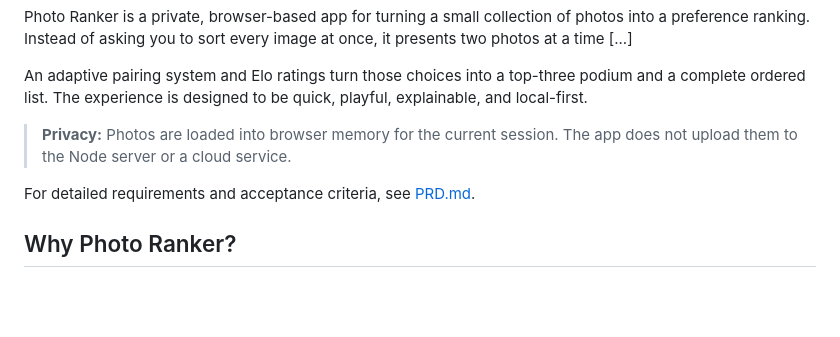
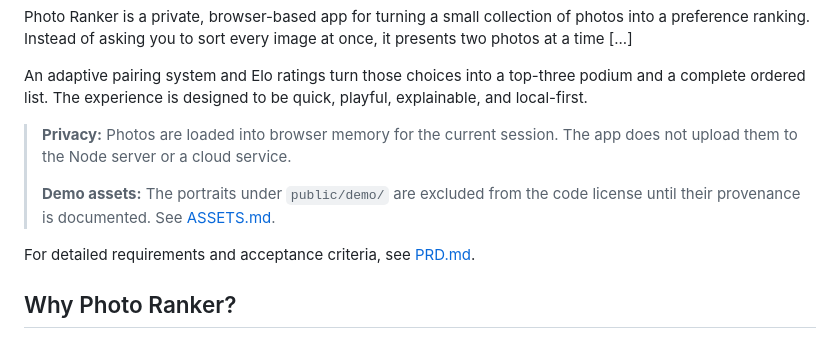
Before and after one commit to xudaniel/photo-ranker-elo-style, a Markdown page: README.md, the part around one of its changes. GitHub-like rendering; blank space fills up the shorter version.

Commit message:
Improve README proof and project status

```diff
--- a/README.md
+++ b/README.md
@@ -5,6 +8,8 @@ Photo Ranker is a private, browser-based app for turning a small collection of p
 An adaptive pairing system and Elo ratings turn those choices into a top-three podium and a complete ordered list. The experience is designed to be quick, playful, explainable, and local-first.
 
 > **Privacy:** Photos are loaded into browser memory for the current session. The app does not upload them to the Node server or a cloud service.
+>
+> **Demo assets:** The portraits under `public/demo/` are excluded from the code license until their provenance is documented. See [ASSETS.md](ASSETS.md).
 
 For detailed requirements and acceptance criteria, see [PRD.md](./PRD.md).
 
```
Also changed, not shown: other parts of README.md (+3 -0 lines).
